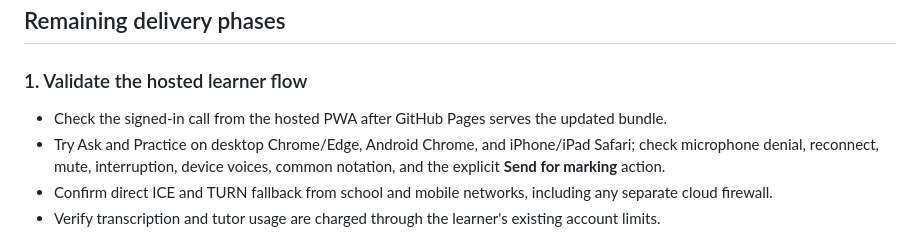
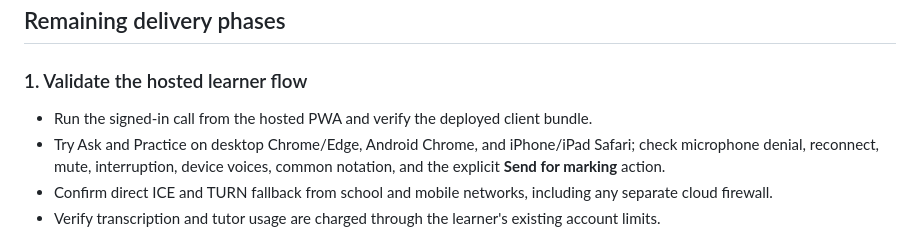
Before and after one commit to LesegoMohaule/sharperx-school-beta, a Markdown page: docs/realtime-tutoring-plan.md, the part around the change. Rendered like a GitHub page.

```diff
--- a/docs/realtime-tutoring-plan.md
+++ b/docs/realtime-tutoring-plan.md
@@ -73,7 +73,7 @@ Smallest AI’s `math_notation` option is a provider-specific TTS feature for di
 
 ### 1. Validate the hosted learner flow
 
-- Check the signed-in call from the hosted PWA after GitHub Pages serves the updated bundle.
+- Run the signed-in call from the hosted PWA and verify the deployed client bundle.
 - Try Ask and Practice on desktop Chrome/Edge, Android Chrome, and iPhone/iPad Safari; check microphone denial, reconnect, mute, interruption, device voices, common notation, and the explicit **Send for marking** action.
 - Confirm direct ICE and TURN fallback from school and mobile networks, including any separate cloud firewall.
 - Verify transcription and tutor usage are charged through the learner's existing account limits.
```
Also changed, not shown: README.md (+1 -1 lines).
